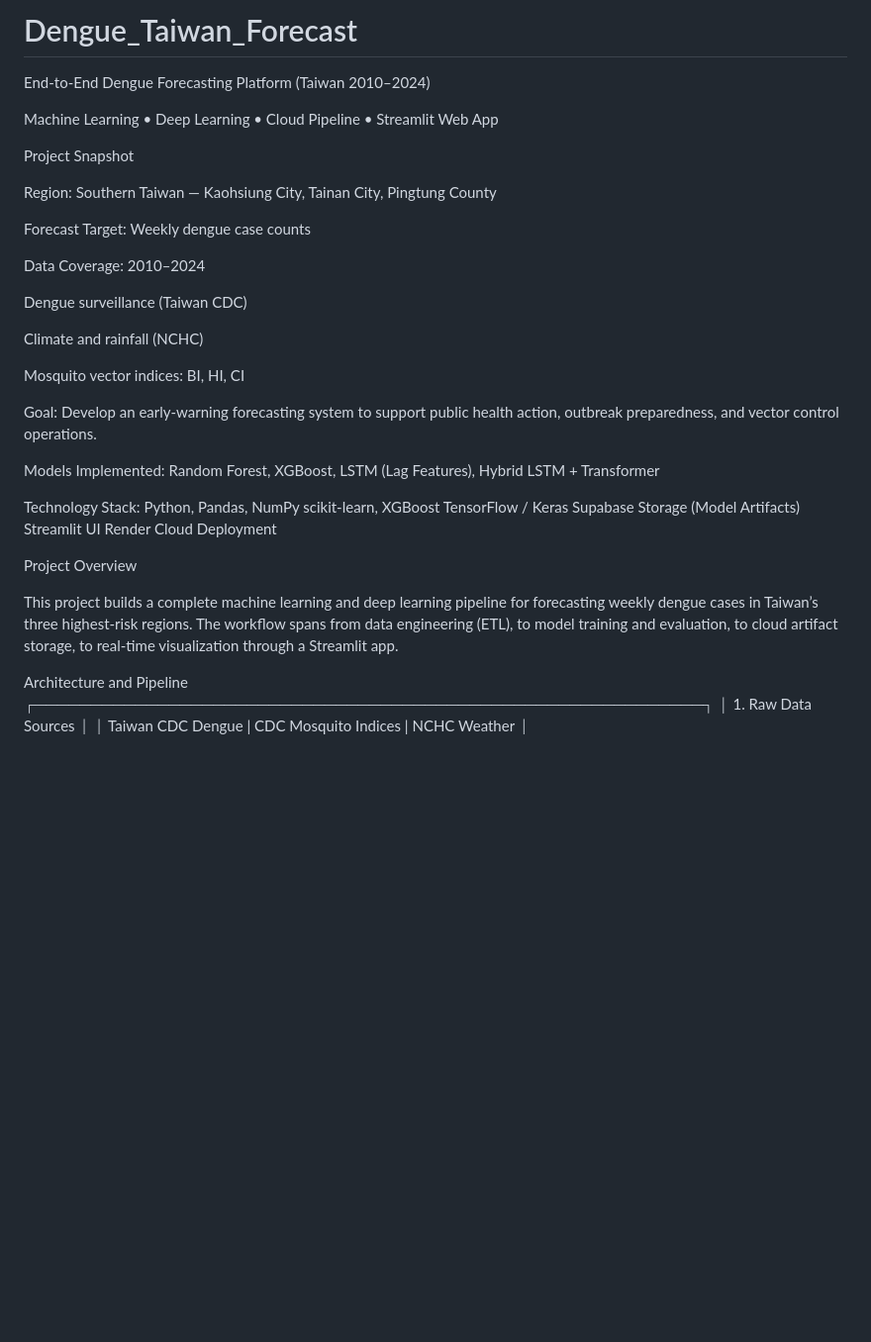
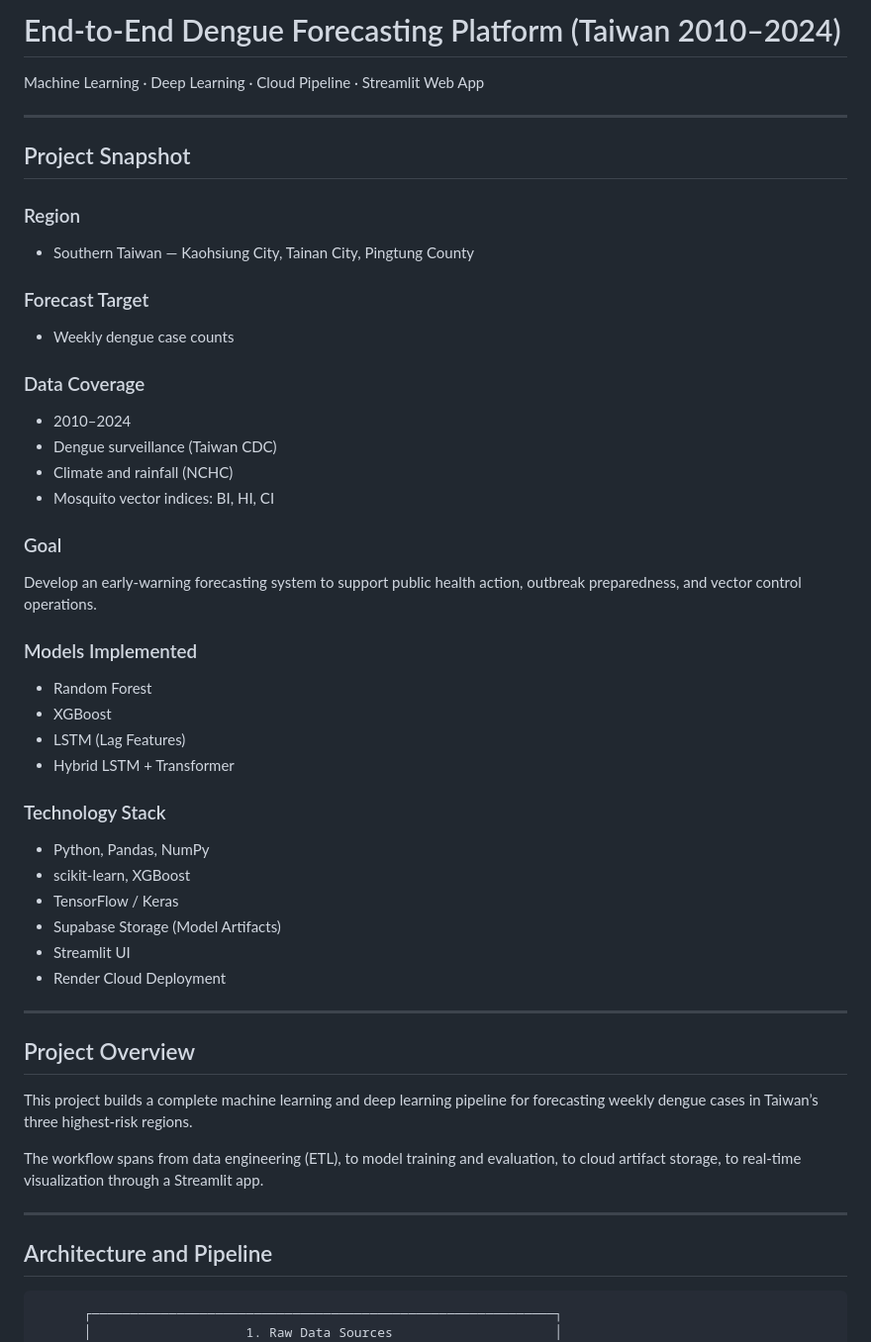
Before and after one commit to AichuTan/Dengue_Taiwan_Forecast, a Markdown page: README.md, the part around one of its changes. Shown at 99% size. GitHub-like rendering; blank space fills up the shorter version.

````diff
--- a/README.md
+++ b/README.md
@@ -1,46 +1,53 @@
-# Dengue_Taiwan_Forecast
+# End-to-End Dengue Forecasting Platform (Taiwan 2010–2024)
 
-End-to-End Dengue Forecasting Platform (Taiwan 2010–2024)
+Machine Learning · Deep Learning · Cloud Pipeline · Streamlit Web App
 
-Machine Learning • Deep Learning • Cloud Pipeline • Streamlit Web App
+---
 
-Project Snapshot
+## Project Snapshot
 
-Region:
-Southern Taiwan — Kaohsiung City, Tainan City, Pingtung County
+### Region
+- Southern Taiwan — Kaohsiung City, Tainan City, Pingtung County
 
-Forecast Target:
-Weekly dengue case counts
+### Forecast Target
+- Weekly dengue case counts
 
-Data Coverage:
-2010–2024
+### Data Coverage
+- 2010–2024
+- Dengue surveillance (Taiwan CDC)
+- Climate and rainfall (NCHC)
+- Mosquito vector indices: BI, HI, CI
 
-Dengue surveillance (Taiwan CDC)
-
-Climate and rainfall (NCHC)
-
-Mosquito vector indices: BI, HI, CI
-
-Goal:
+### Goal
 Develop an early-warning forecasting system to support public health action, outbreak preparedness, and vector control operations.
 
-Models Implemented:
-Random Forest, XGBoost, LSTM (Lag Features), Hybrid LSTM + Transformer
+### Models Implemented
+- Random Forest
+- XGBoost
+- LSTM (Lag Features)
+- Hybrid LSTM + Transformer
 
-Technology Stack:
-Python, Pandas, NumPy
-scikit-learn, XGBoost
-TensorFlow / Keras
-Supabase Storage (Model Artifacts)
-Streamlit UI
-Render Cloud Deployment
+### Technology Stack
+- Python, Pandas, NumPy
+- scikit-learn, XGBoost
+- TensorFlow / Keras
+- Supabase Storage (Model Artifacts)
+- Streamlit UI
+- Render Cloud Deployment
 
-Project Overview
+---
+
+## Project Overview
 
 This project builds a complete machine learning and deep learning pipeline for forecasting weekly dengue cases in Taiwan’s three highest-risk regions.
+
 The workflow spans from data engineering (ETL), to model training and evaluation, to cloud artifact storage, to real-time visualization through a Streamlit app.
 
-Architecture and Pipeline
+---
+
+## Architecture and Pipeline
+
+```text
       ┌────────────────────────────────────────────────────────────┐
       │                    1. Raw Data Sources                     │
       │  Taiwan CDC Dengue | CDC Mosquito Indices | NCHC Weather   │
````
Also changed, not shown: other parts of README.md (+0 -102 lines).
